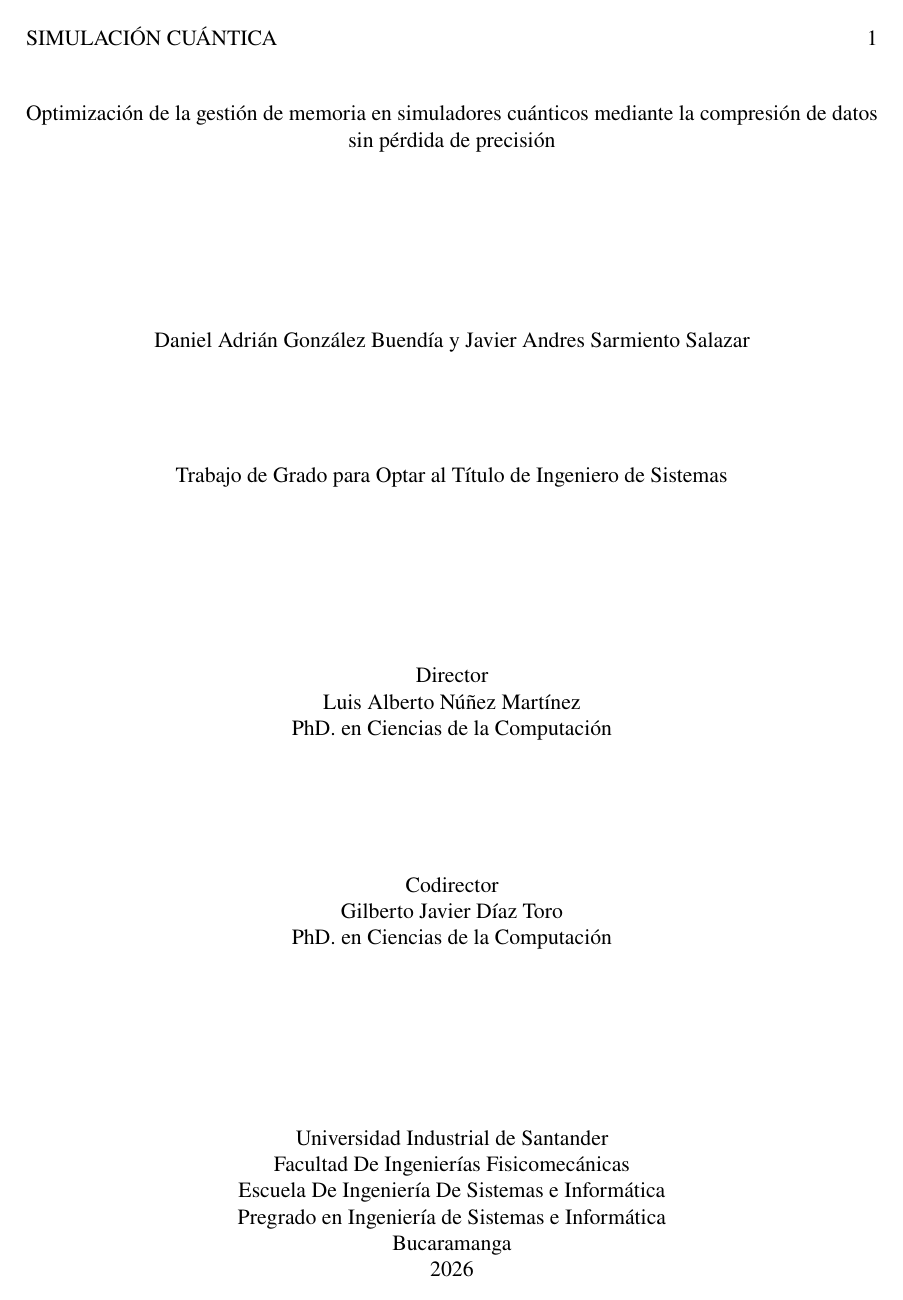
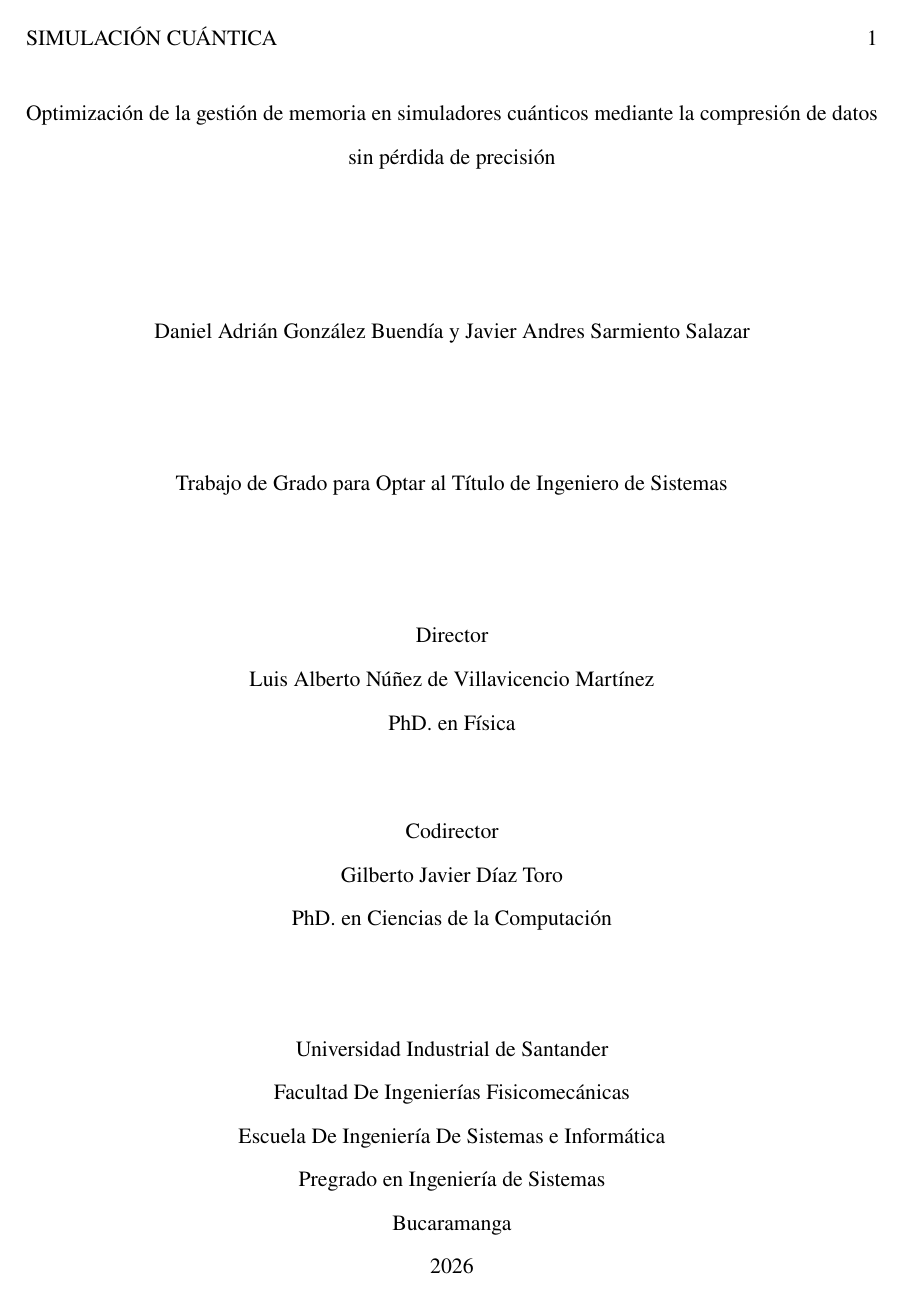
Before and after one commit to buendiagon/Trabajo-de-grado, a LaTeX document (main.tex, which reads sections/Formalidades/portada.tex, sections/config.tex): page 1 of 117. Compiled offline with pdfLaTeX.

Commit message:
style(latex-config): Refine document styling and correct metadata
Adjust spacing and text on the title page, including director's degree and department name.
Update caption label format from APA to colon style.
Revise subsubsection formatting and remove obsolete title spacing definitions.
Remove unused `csquotes` package and `singlespacing` environment.
Correct director's full name in `main.tex`.

```diff
--- a/main.tex
+++ b/main.tex
@@ -10,7 +10,7 @@
 \autor{Daniel Adrián González Buendía y Javier Andres Sarmiento Salazar}
 \optando{Ingeniero de Sistemas}
 
-\director[PhD.]{Luis Alberto Núñez Martínez}{Escuela De Física}
+\director[PhD.]{Luis Alberto Núñez de Villavicencio Martínez}{Escuela De Física}
 \codirector[PhD.]{Gilberto Javier Díaz Toro}{Escuela De Ingeniería De Sistemas e Informática}
 
 \universidad{Universidad Industrial de Santander}
--- a/sections/Formalidades/portada.tex
+++ b/sections/Formalidades/portada.tex
@@ -1,10 +1,9 @@
 \thispagestyle{plain}
-\begin{singlespacing}
 \begin{center}
 
         \tit
 
-        \vspace{8em}
+        \vspace{6em}
 
         \nam
 
@@ -12,26 +11,25 @@
 
         Trabajo de Grado para Optar al Título de \opta
 
-        \vspace{8em}
+        \vspace{5em}
 
         Director\\
         \dir\\
-        \tdir\ en Ciencias de la Computación
+        \tdir\ en Física
 
-        \vspace{6em}
+        \vspace{3em}
 
         Codirector\\
         \cdir\\
         \tcdir\ en Ciencias de la Computación
 
-        \vspace{8em}
+        \vspace{4em}
 
         \uni \\
         \fac \\
         \esc \\
-        Pregrado en Ingeniería de Sistemas e Informática \\
+        Pregrado en Ingeniería de Sistemas \\
         Bucaramanga \\
         \the\year
 
 \end{center}
-\end{singlespacing}
--- a/sections/config.tex
+++ b/sections/config.tex
@@ -99,9 +99,9 @@
 \newcommand\ProcessThreeDashes{\llap{\color{cyan}\mdseries-{-}-}}
 
 \usepackage[center]{caption}
-\DeclareCaptionLabelFormat{apa}{#1~#2}
-\captionsetup[figure]{position=top,labelformat=apa,labelsep=newline}
-\captionsetup[table]{position=top,labelformat=apa,labelsep=newline}
+\DeclareCaptionLabelFormat{colon}{#1~#2}
+\captionsetup[figure]{position=top,labelformat=colon,labelsep=newline}
+\captionsetup[table]{position=top,labelformat=colon,labelsep=newline}
 
 \usepackage{longtable}
 
@@ -132,7 +132,6 @@
 
 \usepackage{float}
 
-\usepackage{csquotes}
 \usepackage[
   style=apa,
   backend=biber,
@@ -141,7 +140,6 @@
 ]{biblatex}
 \DeclareLanguageMapping{spanish}{spanish-apa}
 \addbibresource{bibliography.bib}
-\setlength{\bibhang}{\parindent}
 
 \usepackage{url}
 \usepackage[spanish]{babel}
@@ -243,15 +241,7 @@
 \usepackage{titlesec}
 \titleformat{\section}{\centering\normalfont\normalsize\bfseries}{\thesection}{1em}{}
 \titleformat{\subsection}{\raggedright\normalfont\normalsize\bfseries}{\thesubsection}{1em}{}
-\titleformat{\subsubsection}[hang]{\raggedright\normalfont\normalsize\bfseries\itshape}{\thesubsubsection}{1em}{}
-\titleformat{\paragraph}[runin]{\normalfont\normalsize\bfseries\itshape}{\theparagraph}{0pt}{}[.]
-\titleformat{\subparagraph}[runin]{\normalfont\normalsize\itshape}{\thesubparagraph}{0pt}{}[.]
-
-\titlespacing*{\section}{0pt}{2\baselineskip}{2\baselineskip}
-\titlespacing*{\subsection}{0pt}{\baselineskip}{0pt}
-\titlespacing*{\subsubsection}{0pt}{\baselineskip}{0pt}
-\titlespacing*{\paragraph}{\parindent}{\baselineskip}{0.5em}
-\titlespacing*{\subparagraph}{\parindent}{\baselineskip}{0.5em}
+\titleformat{\subsubsection}[hang]{\raggedright\normalfont\normalsize}{\bfseries\itshape\thesubsubsection}{1em}{\bfseries\itshape}
 
 \newcommand{\fakesection}[1]{%
   \par\refstepcounter{section}
```
Also changed, not shown: main.pdf, 1 other file.
